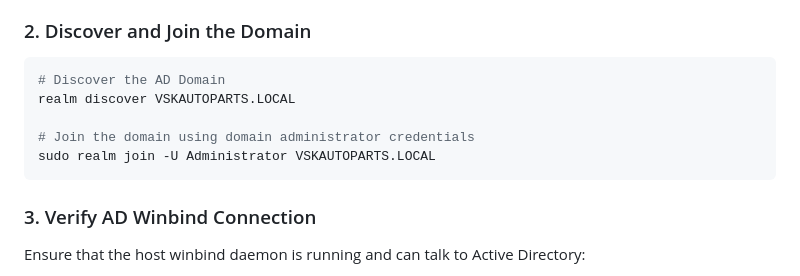
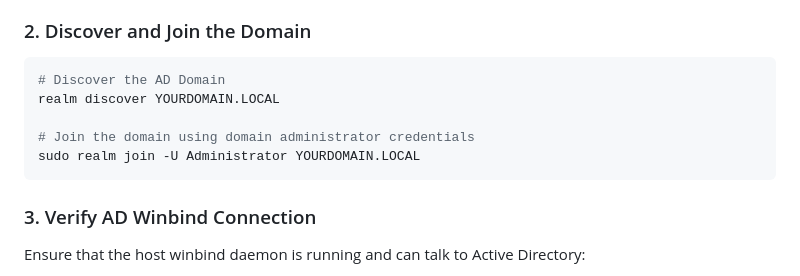
Before and after one commit to pirateszero92/free-redius, a Markdown page: README.md, the part around the change. Drawn GitHub-style.

Commit message:
docs: Replace internal AD domain with sample placeholder in setup guide

````diff
--- a/README.md
+++ b/README.md
@@ -38,10 +38,10 @@ sudo apt install -y realmd sssd sssd-tools samba-common-bin oddjob oddjob-mkhome
 ### 2. Discover and Join the Domain
 ```bash
 # Discover the AD Domain
-realm discover VSKAUTOPARTS.LOCAL
+realm discover YOURDOMAIN.LOCAL
 
 # Join the domain using domain administrator credentials
-sudo realm join -U Administrator VSKAUTOPARTS.LOCAL
+sudo realm join -U Administrator YOURDOMAIN.LOCAL
 ```
 
 ### 3. Verify AD Winbind Connection
````
